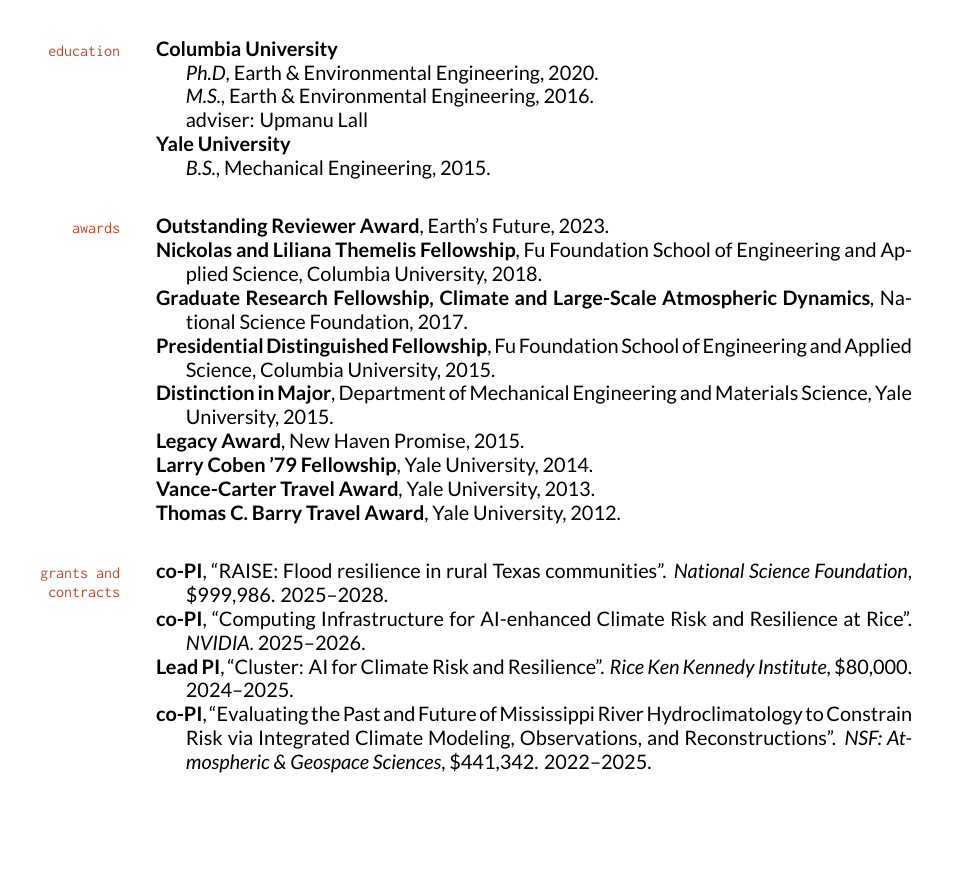
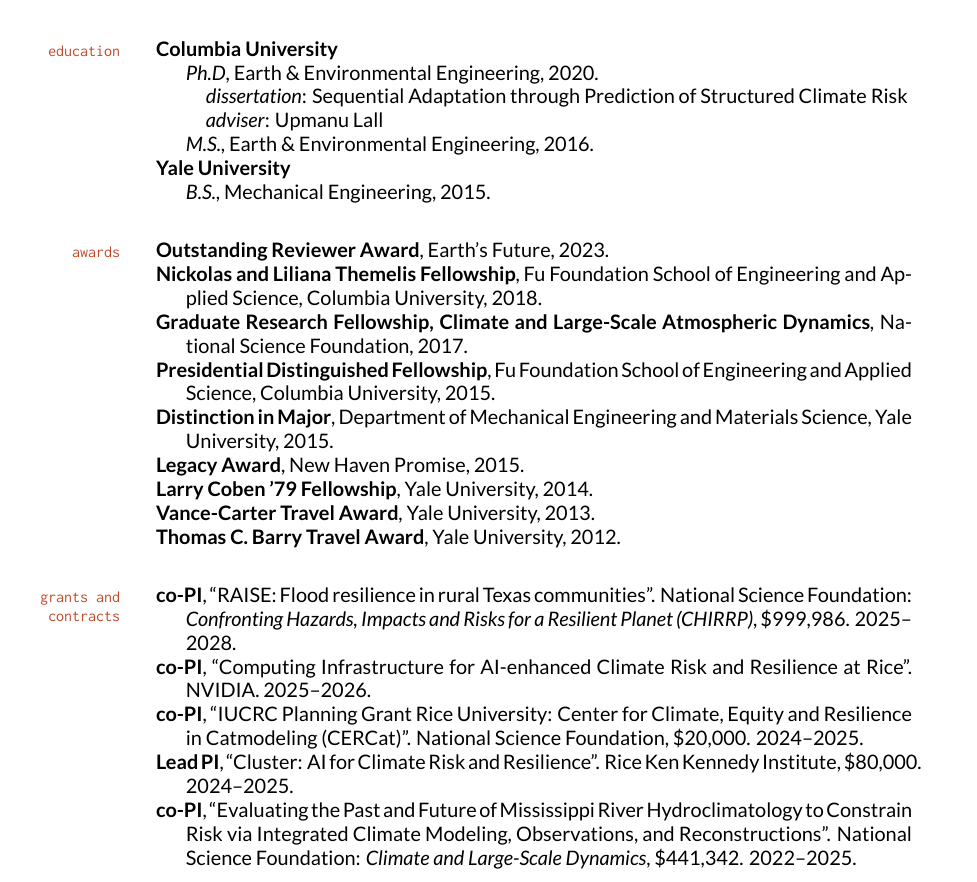
Before and after one commit to vsrikrish/my-cv, a LaTeX CV (docs/Doss-Gollin-CV.tex): part of page 1 of 9 before the commit and part of page 1 of 10 after it, cut so that both start at the same text, the shorter picture padded with empty space. The pictures show the PDF file docs/Doss-Gollin-CV.pdf that the author committed with the source.

Commit message:
update CV

```diff
--- a/docs/Doss-Gollin-CV.tex
+++ b/docs/Doss-Gollin-CV.tex
@@ -181,10 +181,15 @@
 
         \textit{Ph.D}, Earth \& Environmental Engineering, 2020.
 
+
+          \quad \textit{dissertation}: Sequential Adaptation through Prediction of Structured Climate Risk
+
+          \quad \textit{adviser}: Upmanu Lall
+
+
+
         \textit{M.S.}, Earth \& Environmental Engineering, 2016.
 
-
-        adviser: Upmanu Lall
 
 
   \item \textbf{Yale University}
@@ -232,13 +237,13 @@
 
 \begin{itemize}[label={}]
 
-  \item \textbf{co-PI}, \enquote{RAISE: Flood resilience in rural Texas communities}.  \textit{National Science Foundation}, \$999,986. 2025--2028.
+  \item \textbf{co-PI}, \enquote{RAISE: Flood resilience in rural Texas communities}.  National Science Foundation: \textit{Confronting Hazards, Impacts and Risks for a Resilient Planet (CHIRRP)}, \$999,986. 2025--2028.
 
-  \item \textbf{co-PI}, \enquote{Computing Infrastructure for AI-enhanced Climate Risk and Resilience at Rice}.  \textit{NVIDIA}. 2025--2026.
+  \item \textbf{co-PI}, \enquote{Computing Infrastructure for AI-enhanced Climate Risk and Resilience at Rice}.  NVIDIA. 2025--2026.
 
-  \item \textbf{Lead PI}, \enquote{Cluster: AI for Climate Risk and Resilience}.  \textit{Rice Ken Kennedy Institute}, \$80,000. 2024--2025.
+  \item \textbf{co-PI}, \enquote{IUCRC Planning Grant Rice University: Center for Climate, Equity and Resilience in Catmodeling (CERCat)}.  National Science Foundation, \$20,000. 2024--2025.
 
-  \item \textbf{co-PI}, \enquote{Evaluating the Past and Future of Mississippi River Hydroclimatology to Constrain Risk via Integrated Climate Modeling, Observations, and Reconstructions}.  \textit{NSF: Atmospheric \& Geospace Sciences}, \$441,342. 2022--2025.
+  \item \textbf{Lead PI}, \enquote{Cluster: AI for Climate Risk and Resilience}.  Rice Ken Kennedy Institute, \$80,000. 2024--2025.
 
-  \item \textbf{PI}, \enquote{Developing Future Rainfall Frequency Grids for the State of Texas}.  \textit{Texas Water Development Board}. 2022--2024.
+  \item \textbf{co-PI}, \enquote{Evaluating the Past and Future of Mississippi River Hydroclimatology to Constrain Risk via Integrated Climate Modeling, Observations, and Reconstructions}.  National Science Foundation: \textit{Climate and Large-Scale Dynamics}, \$441,342. 2022--2025.
 
```
Also changed, not shown: docs/Doss-Gollin-CV.pdf, docs/Doss-Gollin-CV.tex (10 more changed lines).
